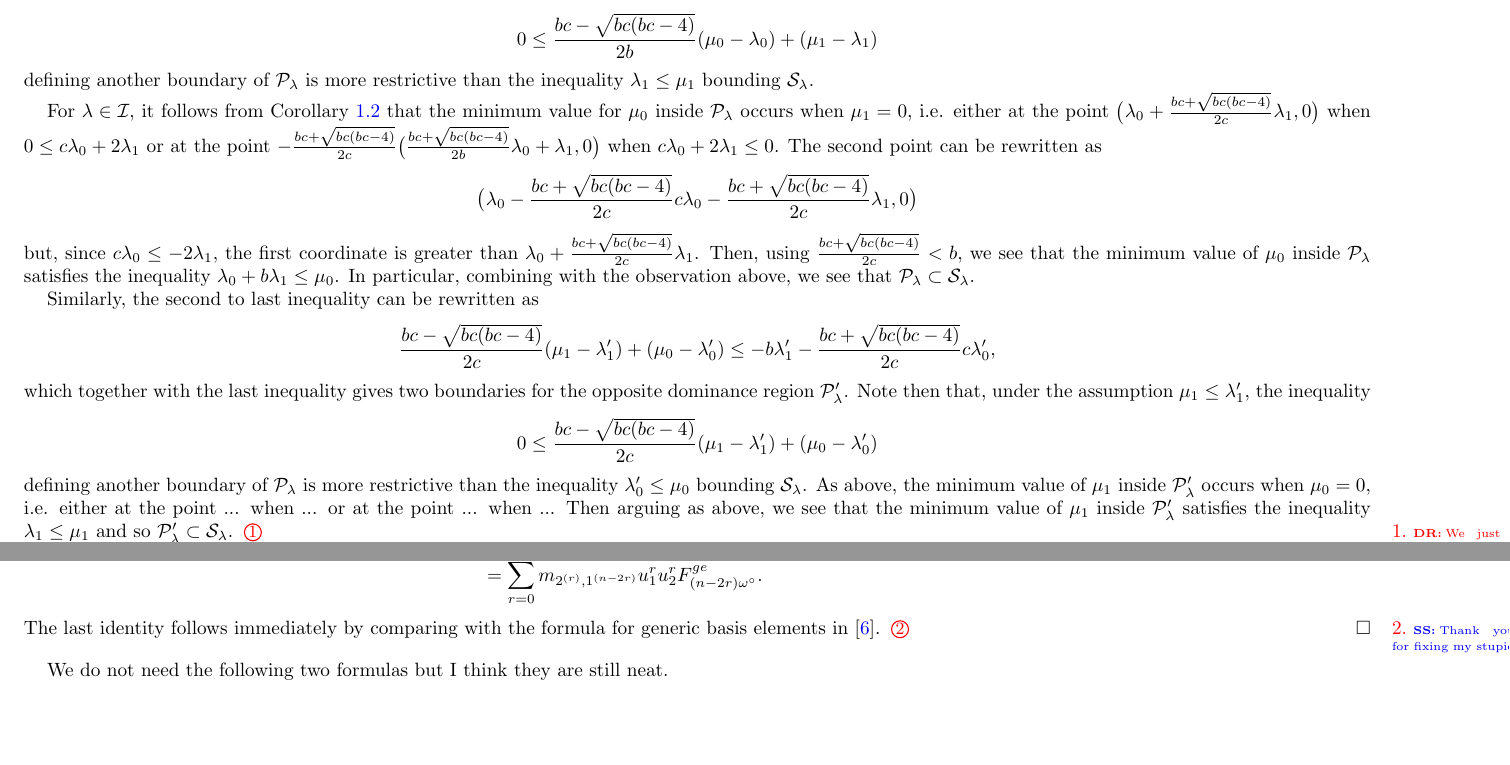
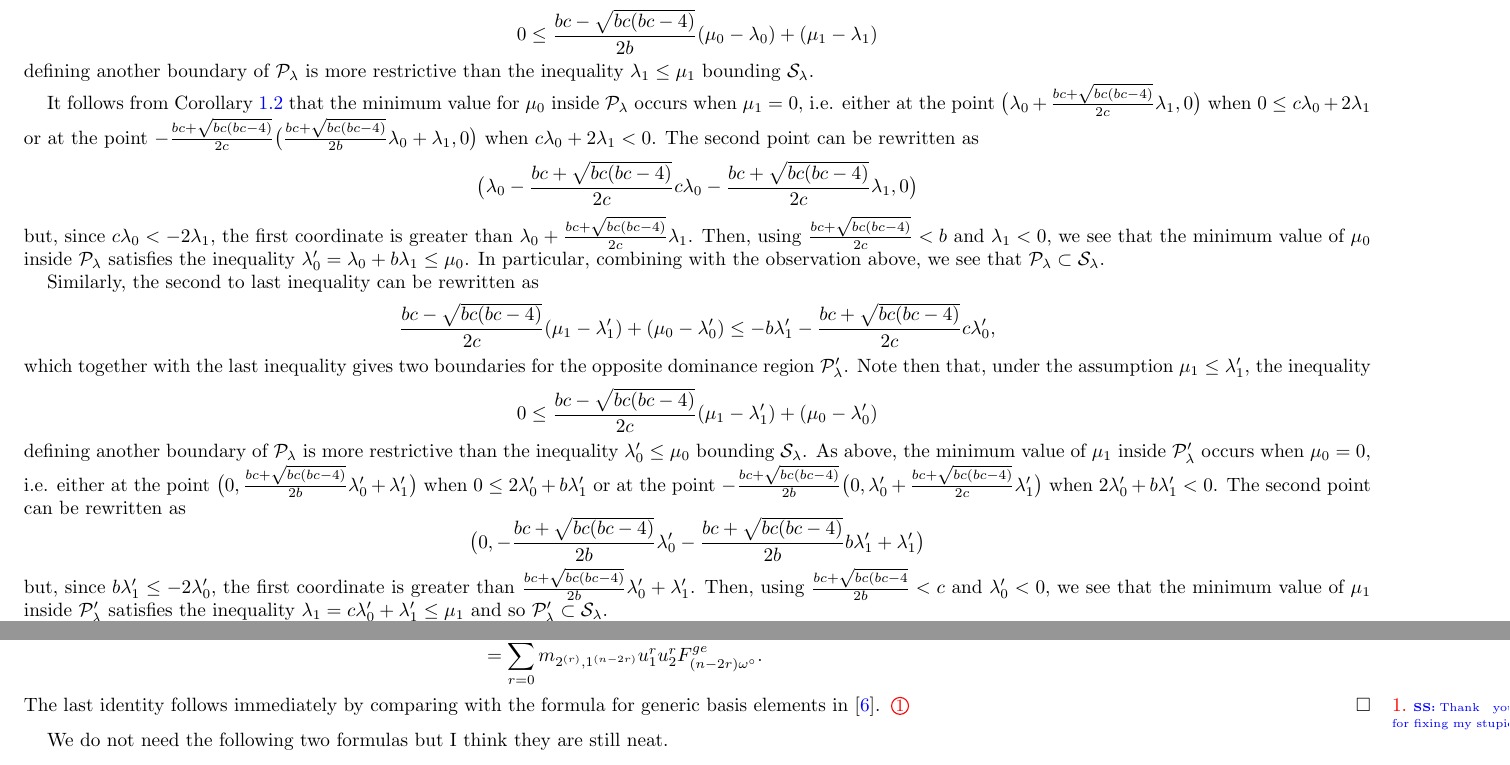
Before and after one commit to drupel/DominanceRegions, a LaTeX paper (dominance_regions.tex): two parts of page 7 of 8, joined at a grey line, cut so that both start at the same text, the shorter picture padded with empty space. Compiled offline with pdfLaTeX.

Commit message:
Finished the proof the dominance regions are contained in the total support region

```diff
--- a/dominance_regions.tex
+++ b/dominance_regions.tex
@@ -801,11 +801,11 @@ The paper ends with Section~\ref{sec:affine} interpreting the dominance polygon
   \[0 \leq \frac{b c-\sqrt{b c (b c-4)}}{2 b}(\mu_0-\lambda_0)+(\mu_1-\lambda_1)\]
   defining another boundary of $\cP_\lambda$ is more restrictive than the inequality $\lambda_1\leq\mu_1$ bounding $\cS_\lambda$.
 
-  For $\lambda\in\cI$, it follows from Corollary~\ref{cor:dominance vertices} that the minimum value for $\mu_0$ inside $\cP_\lambda$ occurs when $\mu_1=0$, i.e. either at the point $\big( \lambda_0+\frac{bc+\sqrt{bc(bc-4)}}{2c}\lambda_1 , 0 \big)$ when $0 \leq c\lambda_0+2\lambda_1$ or at the point $-\frac{bc+\sqrt{bc(bc-4)}}{2c} \big( \frac{bc+\sqrt{bc(bc-4)}}{2b}\lambda_0+\lambda_1 , 0 \big)$ when $c\lambda_0+2\lambda_1 \leq 0$.
+  It follows from Corollary~\ref{cor:dominance vertices} that the minimum value for $\mu_0$ inside $\cP_\lambda$ occurs when $\mu_1=0$, i.e. either at the point $\big( \lambda_0+\frac{bc+\sqrt{bc(bc-4)}}{2c}\lambda_1 , 0 \big)$ when $0 \leq c\lambda_0+2\lambda_1$ or at the point $-\frac{bc+\sqrt{bc(bc-4)}}{2c} \big( \frac{bc+\sqrt{bc(bc-4)}}{2b}\lambda_0+\lambda_1 , 0 \big)$ when $c\lambda_0+2\lambda_1<0$.
   The second point can be rewritten as
   \[\big(\lambda_0 -\frac{bc+\sqrt{bc(bc-4)}}{2c} c\lambda_0-\frac{bc+\sqrt{bc(bc-4)}}{2c} \lambda_1 , 0 \big)\]
-  but, since $c\lambda_0\le -2\lambda_1$, the first coordinate is greater than $\lambda_0+\frac{bc+\sqrt{bc(bc-4)}}{2c}\lambda_1$.
-  Then, using $\frac{bc+\sqrt{bc(bc-4)}}{2c}<b$, we see that the minimum value of $\mu_0$ inside $\cP_\lambda$ satisfies the inequality $\lambda_0+b\lambda_1 \leq \mu_0$.
+  but, since $c\lambda_0 < -2\lambda_1$, the first coordinate is greater than $\lambda_0+\frac{bc+\sqrt{bc(bc-4)}}{2c}\lambda_1$.
+  Then, using $\frac{bc+\sqrt{bc(bc-4)}}{2c}<b$ and $\lambda_1<0$, we see that the minimum value of $\mu_0$ inside $\cP_\lambda$ satisfies the inequality $\lambda'_0=\lambda_0+b\lambda_1 \leq \mu_0$.
   In particular, combining with the observation above, we see that $\cP_\lambda\subset\cS_\lambda$.
 
   Similarly, the second to last inequality can be rewritten as
@@ -814,9 +814,15 @@ The paper ends with Section~\ref{sec:affine} interpreting the dominance polygon
   Note then that, under the assumption $\mu_1\leq\lambda'_1$, the inequality
   \[ 0 \leq \frac{b c-\sqrt{b c (b c-4)}}{2 c}(\mu_1-\lambda'_1)+(\mu_0-\lambda'_0) \]
   defining another boundary of $\cP_\lambda$ is more restrictive than the inequality $\lambda'_0\leq\mu_0$ bounding $\cS_\lambda$.
-  As above, the minimum value of $\mu_1$ inside $\cP'_\lambda$ occurs when $\mu_0=0$, i.e. either at the point ... when ... or at the point ... when ...
-  Then arguing as above, we see that the minimum value of $\mu_1$ inside $\cP'_\lambda$ satisfies the inequality $\lambda_1\leq\mu_1$ and so $\cP'_\lambda\subset\cS_\lambda$.
-  \sayDR{We just need to write down the intersection points of $\cP'_\lambda$ and the $y$-axis.}
+  As above, the minimum value of $\mu_1$ inside $\cP'_\lambda$ occurs when $\mu_0=0$, i.e. either at the point $\big(0, \frac{bc+\sqrt{bc(bc-4)}}{2b}\lambda'_0+\lambda'_1 \big)$
+  %\[\big(0, \frac{bc+\sqrt{bc(bc-4)}}{2b}\lambda'_0+\lambda'_1 \big) = \big(0, -\frac{bc-\sqrt{bc(bc-4)}}{2b}(\lambda_0+b\lambda_1)+\lambda_1 \big)\]
+  when $0 \leq 2\lambda'_0+b\lambda'_1$ or at the point $-\frac{bc+\sqrt{bc(bc-4)}}{2b} \big(0, \lambda'_0+\frac{bc+\sqrt{bc(bc-4)}}{2c}\lambda'_1 \big)$
+  %\[-\frac{bc+\sqrt{bc(bc-4)}}{2b} \big(0, \lambda'_0+\frac{bc+\sqrt{bc(bc-4)}}{2c}\lambda'_1 \big) = -\frac{bc+\sqrt{bc(bc-4)}}{2b} \big(0, -\frac{bc-2+\sqrt{bc(bc-4)}}{2}(\lambda_0+b\lambda_1)+\frac{bc+\sqrt{bc(bc-4)}}{2c}\lambda_1 \big)\]
+  when $2\lambda'_0+b\lambda'_1<0$.
+  The second point can be rewritten as
+  \[\big(0, -\frac{bc+\sqrt{bc(bc-4)}}{2b} \lambda'_0-\frac{bc+\sqrt{bc(bc-4)}}{2b} b\lambda'_1+\lambda'_1 \big)\]
+  but, since $b\lambda'_1\le -2\lambda'_0$, the first coordinate is greater than $\frac{bc+\sqrt{bc(bc-4)}}{2b}\lambda'_0+\lambda'_1$.
+  Then, using $\frac{bc+\sqrt{bc(bc-4}}{2b}<c$ and $\lambda'_0<0$, we see that the minimum value of $\mu_1$ inside $\cP'_\lambda$ satisfies the inequality $\lambda_1=c\lambda'_0+\lambda'_1\le\mu_1$ and so $\cP'_\lambda\subset\cS_\lambda$.
 
 
   The support $\cG_\lambda$ of the greedy basis element of $\cA(b,c)$ with $\bfg$-vector $\lambda$ is well-known \cite{LLZ,cgmmrsw}.
```
